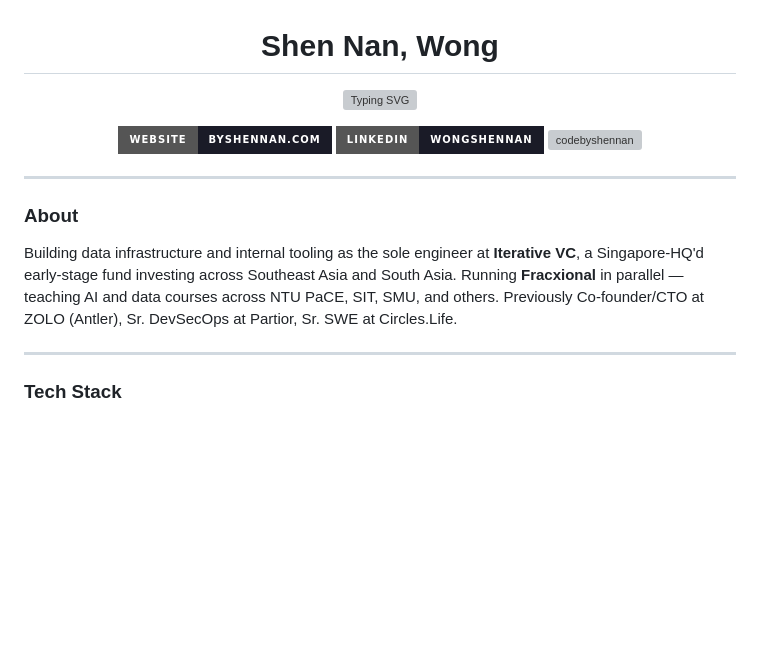
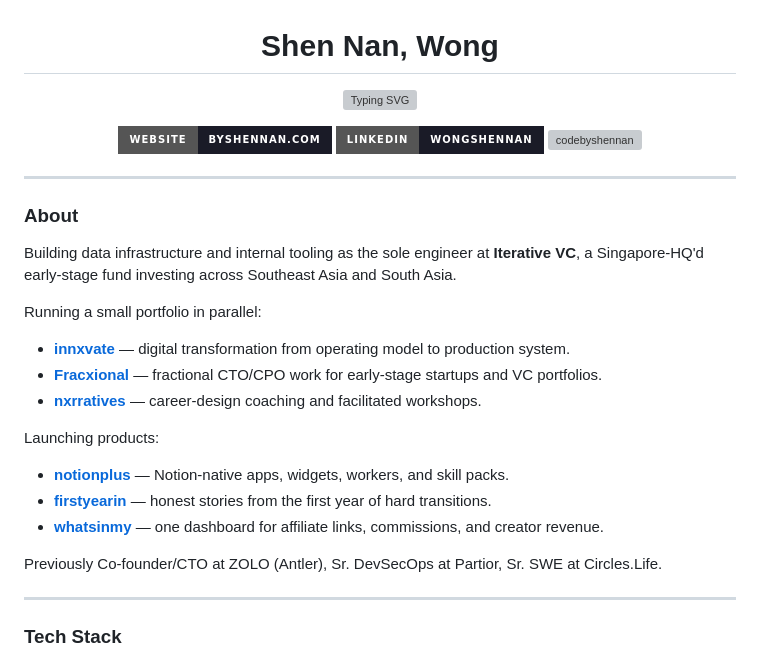
Before and after one commit to codebyshennan/codebyshennan, a Markdown page: README.md, the part around one of its changes. Rendered like a GitHub page; badges without logos; blank space fills up the shorter version; grey boxes are pictures that could not be loaded.

Commit message:
Update profile portfolio

```diff
--- a/README.md
+++ b/README.md
@@ -14,7 +14,21 @@
 
 ### About
 
-Building data infrastructure and internal tooling as the sole engineer at **Iterative VC**, a Singapore-HQ'd early-stage fund investing across Southeast Asia and South Asia. Running **Fracxional** in parallel — teaching AI and data courses across NTU PaCE, SIT, SMU, and others. Previously Co-founder/CTO at ZOLO (Antler), Sr. DevSecOps at Partior, Sr. SWE at Circles.Life.
+Building data infrastructure and internal tooling as the sole engineer at **Iterative VC**, a Singapore-HQ'd early-stage fund investing across Southeast Asia and South Asia.
+
+Running a small portfolio in parallel:
+
+- **[innxvate](https://innxvate.org)** — digital transformation from operating model to production system.
+- **[Fracxional](https://fracxional.com)** — fractional CTO/CPO work for early-stage startups and VC portfolios.
+- **[nxrratives](https://nxrratives.com)** — career-design coaching and facilitated workshops.
+
+Launching products:
+
+- **[notionplus](https://notionplus.xyz)** — Notion-native apps, widgets, workers, and skill packs.
+- **[firstyearin](https://firstyearin.xyz)** — honest stories from the first year of hard transitions.
+- **[whatsinmy](https://whatsinmy.xyz)** — one dashboard for affiliate links, commissions, and creator revenue.
+
+Previously Co-founder/CTO at ZOLO (Antler), Sr. DevSecOps at Partior, Sr. SWE at Circles.Life.
 
 ---
 
```
Also changed, not shown: other parts of README.md (+1 -1 lines).
